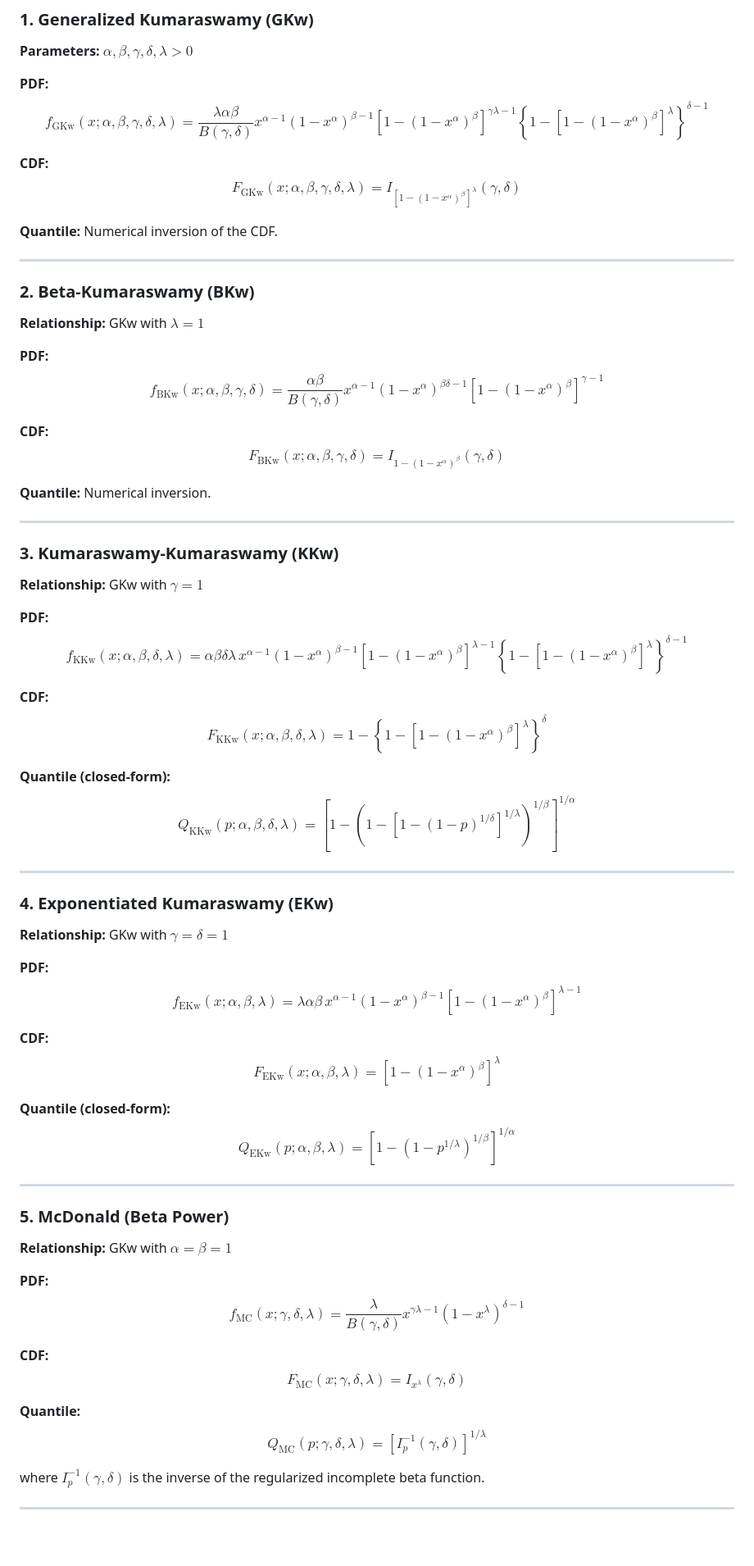
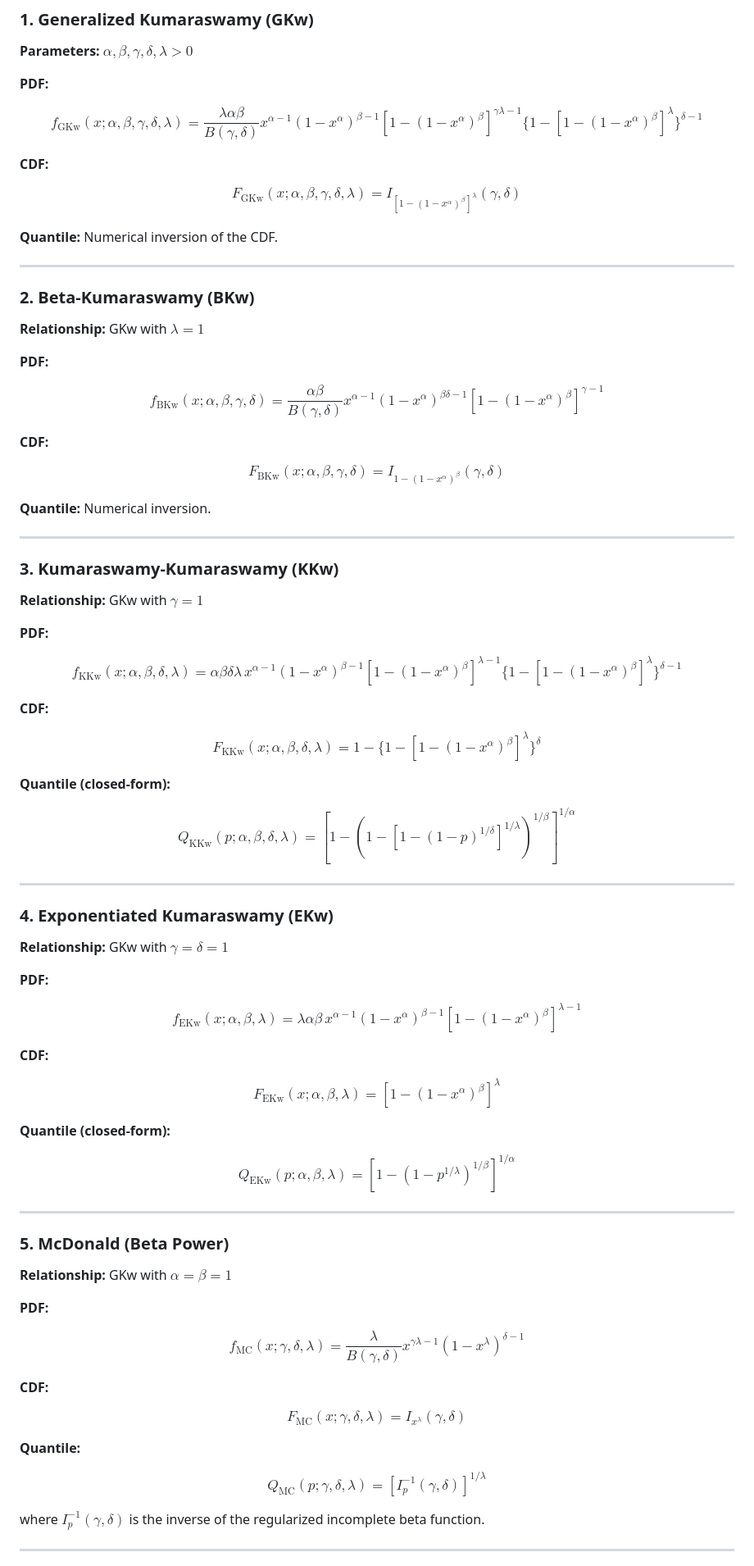
Before and after one commit to evandeilton/gkwdist, a Markdown page: README.md, the part around one of its changes. Shown at 82% size. GitHub-like rendering; blank space fills up the shorter version.

```diff
--- a/README.md
+++ b/README.md
@@ -72,9 +75,11 @@ $$\nabla^2_{\boldsymbol{\theta}} \ell(\boldsymbol{\theta}; \mathbf{x})$$
 **Parameters:** $\alpha, \beta, \gamma, \delta, \lambda > 0$
 
 **PDF:**
-$$f_{\text{GKw}}(x; \alpha, \beta, \gamma, \delta, \lambda) = \frac{\lambda \alpha \beta}{B(\gamma, \delta)} x^{\alpha-1} (1-x^\alpha)^{\beta-1} [1-(1-x^\alpha)^\beta]^{\gamma\lambda-1} \left\{1-[1-(1-x^\alpha)^\beta]^\lambda\right\}^{\delta-1}$$
+
+$$f_{\text{GKw}}(x; \alpha, \beta, \gamma, \delta, \lambda) = \frac{\lambda \alpha \beta}{B(\gamma, \delta)} x^{\alpha-1} (1-x^\alpha)^{\beta-1} [1-(1-x^\alpha)^\beta]^{\gamma\lambda-1} \{1-[1-(1-x^\alpha)^\beta]^\lambda\}^{\delta-1}$$
 
 **CDF:**
+
 $$F_{\text{GKw}}(x; \alpha, \beta, \gamma, \delta, \lambda) = I_{[1-(1-x^\alpha)^\beta]^\lambda}(\gamma, \delta)$$
 
 **Quantile:** Numerical inversion of the CDF.
@@ -86,9 +91,11 @@ $$F_{\text{GKw}}(x; \alpha, \beta, \gamma, \delta, \lambda) = I_{[1-(1-x^\alpha)
 **Relationship:** GKw with $\lambda = 1$
 
 **PDF:**
+
 $$f_{\text{BKw}}(x; \alpha, \beta, \gamma, \delta) = \frac{\alpha \beta}{B(\gamma, \delta)} x^{\alpha-1} (1-x^\alpha)^{\beta\delta-1} [1-(1-x^\alpha)^\beta]^{\gamma-1}$$
 
 **CDF:**
+
 $$F_{\text{BKw}}(x; \alpha, \beta, \gamma, \delta) = I_{1-(1-x^\alpha)^\beta}(\gamma, \delta)$$
 
 **Quantile:** Numerical inversion.
@@ -100,13 +107,16 @@ $$F_{\text{BKw}}(x; \alpha, \beta, \gamma, \delta) = I_{1-(1-x^\alpha)^\beta}(\g
 **Relationship:** GKw with $\gamma = 1$
 
 **PDF:**
-$$f_{\text{KKw}}(x; \alpha, \beta, \delta, \lambda) = \alpha \beta \delta \lambda \, x^{\alpha-1} (1-x^\alpha)^{\beta-1} [1-(1-x^\alpha)^\beta]^{\lambda-1} \left\{1-[1-(1-x^\alpha)^\beta]^\lambda\right\}^{\delta-1}$$
+
+$$f_{\text{KKw}}(x; \alpha, \beta, \delta, \lambda) = \alpha \beta \delta \lambda \, x^{\alpha-1} (1-x^\alpha)^{\beta-1} [1-(1-x^\alpha)^\beta]^{\lambda-1} \{1-[1-(1-x^\alpha)^\beta]^\lambda\}^{\delta-1}$$
 
 **CDF:**
-$$F_{\text{KKw}}(x; \alpha, \beta, \delta, \lambda) = 1 - \left\{1-[1-(1-x^\alpha)^\beta]^\lambda\right\}^\delta$$
+
+$$F_{\text{KKw}}(x; \alpha, \beta, \delta, \lambda) = 1 - \{1-[1-(1-x^\alpha)^\beta]^\lambda\}^\delta$$
 
 **Quantile (closed-form):**
-$$Q_{\text{KKw}}(p; \alpha, \beta, \delta, \lambda) = \left[1 - \left(1 - \left[1-(1-p)^{1/\delta}\right]^{1/\lambda}\right)^{1/\beta}\right]^{1/\alpha}$$
+
+$$Q_{\text{KKw}}(p; \alpha, \beta, \delta, \lambda) = [1 - (1 - [1-(1-p)^{1/\delta}]^{1/\lambda})^{1/\beta}]^{1/\alpha}$$
 
 ---
 
@@ -115,13 +125,16 @@ $$Q_{\text{KKw}}(p; \alpha, \beta, \delta, \lambda) = \left[1 - \left(1 - \left[
 **Relationship:** GKw with $\gamma = \delta = 1$
 
 **PDF:**
+
 $$f_{\text{EKw}}(x; \alpha, \beta, \lambda) = \lambda \alpha \beta \, x^{\alpha-1} (1-x^\alpha)^{\beta-1} [1-(1-x^\alpha)^\beta]^{\lambda-1}$$
 
 **CDF:**
+
 $$F_{\text{EKw}}(x; \alpha, \beta, \lambda) = [1-(1-x^\alpha)^\beta]^\lambda$$
 
 **Quantile (closed-form):**
-$$Q_{\text{EKw}}(p; \alpha, \beta, \lambda) = \left[1-(1-p^{1/\lambda})^{1/\beta}\right]^{1/\alpha}$$
+
+$$Q_{\text{EKw}}(p; \alpha, \beta, \lambda) = [1-(1-p^{1/\lambda})^{1/\beta}]^{1/\alpha}$$
 
 ---
 
@@ -130,13 +143,16 @@ $$Q_{\text{EKw}}(p; \alpha, \beta, \lambda) = \left[1-(1-p^{1/\lambda})^{1/\beta
 **Relationship:** GKw with $\alpha = \beta = 1$
 
 **PDF:**
+
 $$f_{\text{MC}}(x; \gamma, \delta, \lambda) = \frac{\lambda}{B(\gamma, \delta)} x^{\gamma\lambda-1} (1-x^\lambda)^{\delta-1}$$
 
 **CDF:**
+
 $$F_{\text{MC}}(x; \gamma, \delta, \lambda) = I_{x^\lambda}(\gamma, \delta)$$
 
 **Quantile:**
-$$Q_{\text{MC}}(p; \gamma, \delta, \lambda) = \left[I_p^{-1}(\gamma, \delta)\right]^{1/\lambda}$$
+
+$$Q_{\text{MC}}(p; \gamma, \delta, \lambda) = [I_p^{-1}(\gamma, \delta)]^{1/\lambda}$$
 
 where $I_p^{-1}(\gamma, \delta)$ is the inverse of the regularized incomplete beta function.
 
```
Also changed, not shown: other parts of README.md (+14 -4 lines).
